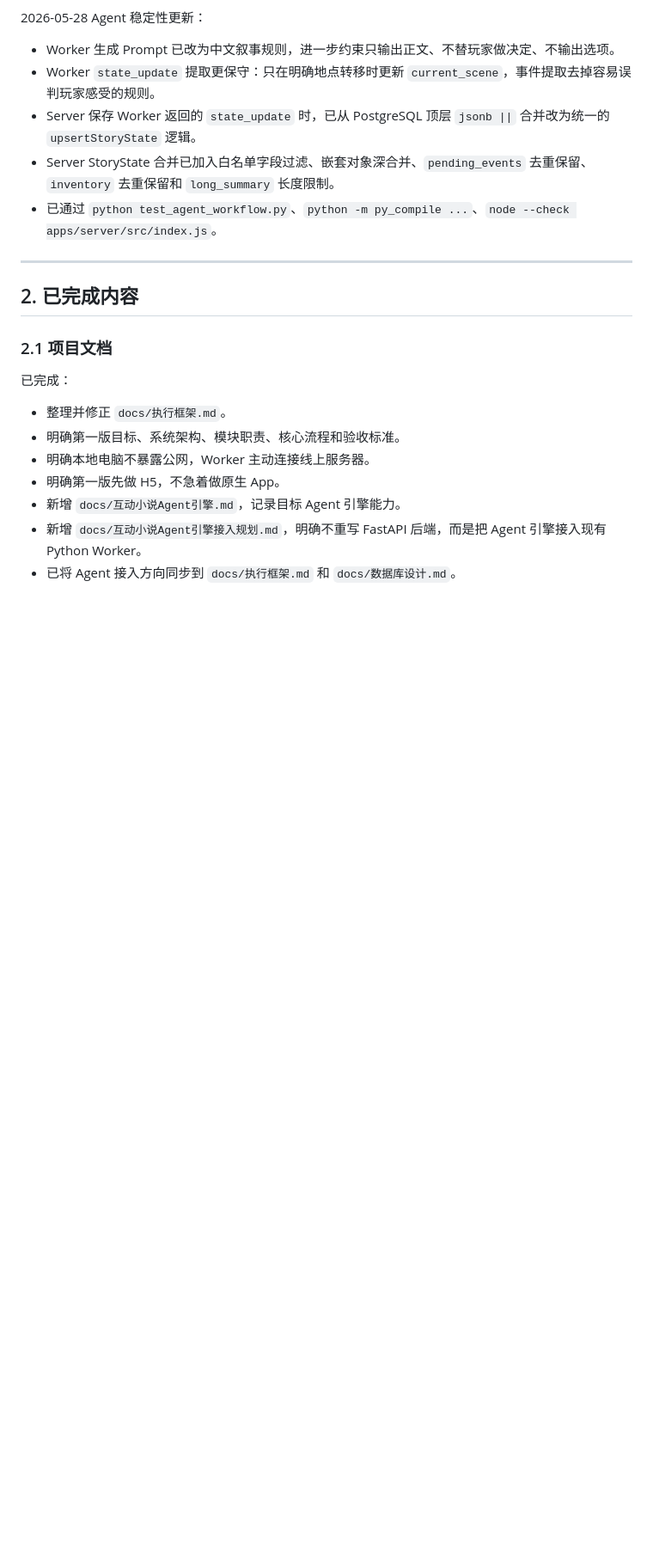
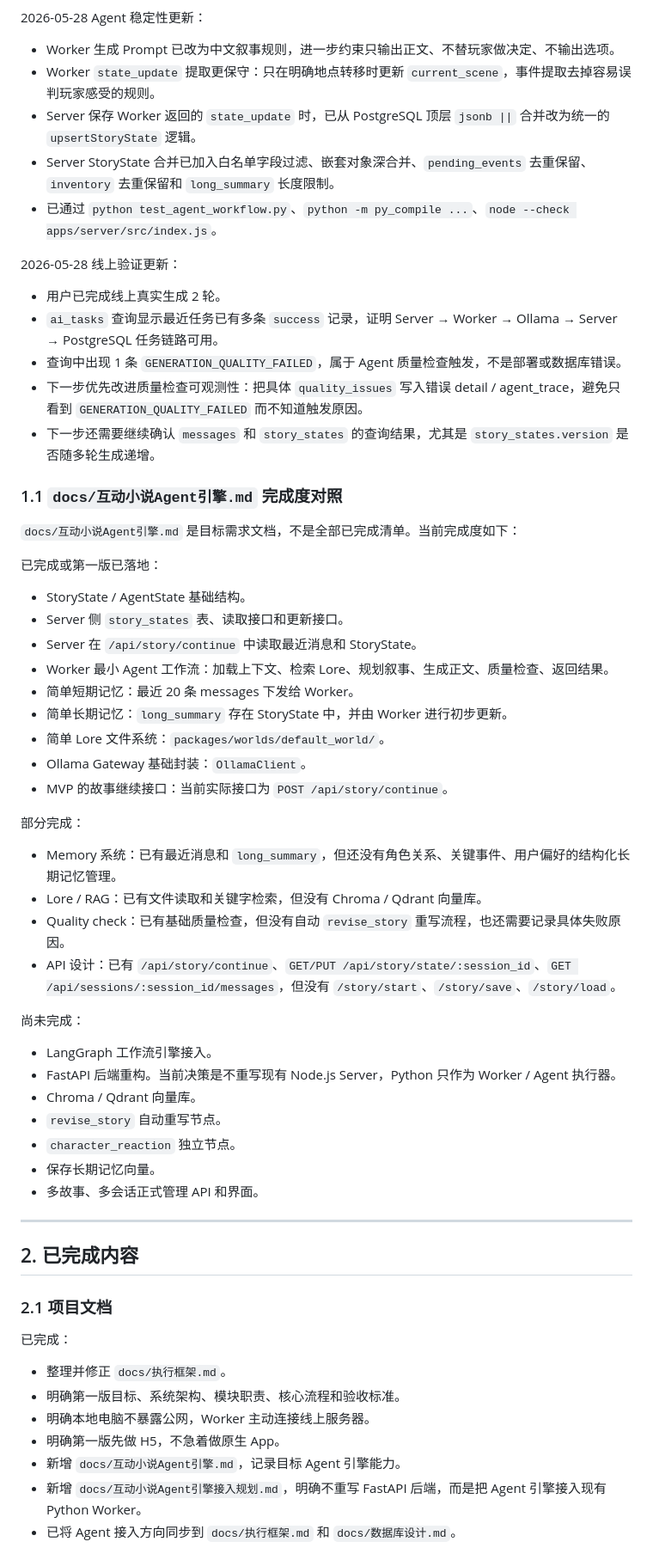
Before and after one commit to jack-bird/DreamWeave, a Markdown page: docs/项目进度.md, the part around the change. Shown at 86% size. Rendered like a GitHub page; blank space fills up the shorter version.

Commit message:
Document agent engine completion status

```diff
--- a/docs/项目进度.md
+++ b/docs/项目进度.md
@@ -86,6 +86,47 @@ Worker 返回 AI 结果
 - Server 保存 Worker 返回的 `state_update` 时，已从 PostgreSQL 顶层 `jsonb ||` 合并改为统一的 `upsertStoryState` 逻辑。
 - Server StoryState 合并已加入白名单字段过滤、嵌套对象深合并、`pending_events` 去重保留、`inventory` 去重保留和 `long_summary` 长度限制。
 - 已通过 `python test_agent_workflow.py`、`python -m py_compile ...`、`node --check apps/server/src/index.js`。
+
+2026-05-28 线上验证更新：
+
+- 用户已完成线上真实生成 2 轮。
+- `ai_tasks` 查询显示最近任务已有多条 `success` 记录，证明 Server → Worker → Ollama → Server → PostgreSQL 任务链路可用。
+- 查询中出现 1 条 `GENERATION_QUALITY_FAILED`，属于 Agent 质量检查触发，不是部署或数据库错误。
+- 下一步优先改进质量检查可观测性：把具体 `quality_issues` 写入错误 detail / agent_trace，避免只看到 `GENERATION_QUALITY_FAILED` 而不知道触发原因。
+- 下一步还需要继续确认 `messages` 和 `story_states` 的查询结果，尤其是 `story_states.version` 是否随多轮生成递增。
+
+### 1.1 `docs/互动小说Agent引擎.md` 完成度对照
+
+`docs/互动小说Agent引擎.md` 是目标需求文档，不是全部已完成清单。当前完成度如下：
+
+已完成或第一版已落地：
+
+- StoryState / AgentState 基础结构。
+- Server 侧 `story_states` 表、读取接口和更新接口。
+- Server 在 `/api/story/continue` 中读取最近消息和 StoryState。
+- Worker 最小 Agent 工作流：加载上下文、检索 Lore、规划叙事、生成正文、质量检查、返回结果。
+- 简单短期记忆：最近 20 条 messages 下发给 Worker。
+- 简单长期记忆：`long_summary` 存在 StoryState 中，并由 Worker 进行初步更新。
+- 简单 Lore 文件系统：`packages/worlds/default_world/`。
+- Ollama Gateway 基础封装：`OllamaClient`。
+- MVP 的故事继续接口：当前实际接口为 `POST /api/story/continue`。
+
+部分完成：
+
+- Memory 系统：已有最近消息和 `long_summary`，但还没有角色关系、关键事件、用户偏好的结构化长期记忆管理。
+- Lore / RAG：已有文件读取和关键字检索，但没有 Chroma / Qdrant 向量库。
+- Quality check：已有基础质量检查，但没有自动 `revise_story` 重写流程，也还需要记录具体失败原因。
+- API 设计：已有 `/api/story/continue`、`GET/PUT /api/story/state/:session_id`、`GET /api/sessions/:session_id/messages`，但没有 `/story/start`、`/story/save`、`/story/load`。
+
+尚未完成：
+
+- LangGraph 工作流引擎接入。
+- FastAPI 后端重构。当前决策是不重写现有 Node.js Server，Python 只作为 Worker / Agent 执行器。
+- Chroma / Qdrant 向量库。
+- `revise_story` 自动重写节点。
+- `character_reaction` 独立节点。
+- 保存长期记忆向量。
+- 多故事、多会话正式管理 API 和界面。
 
 ---
 
```
